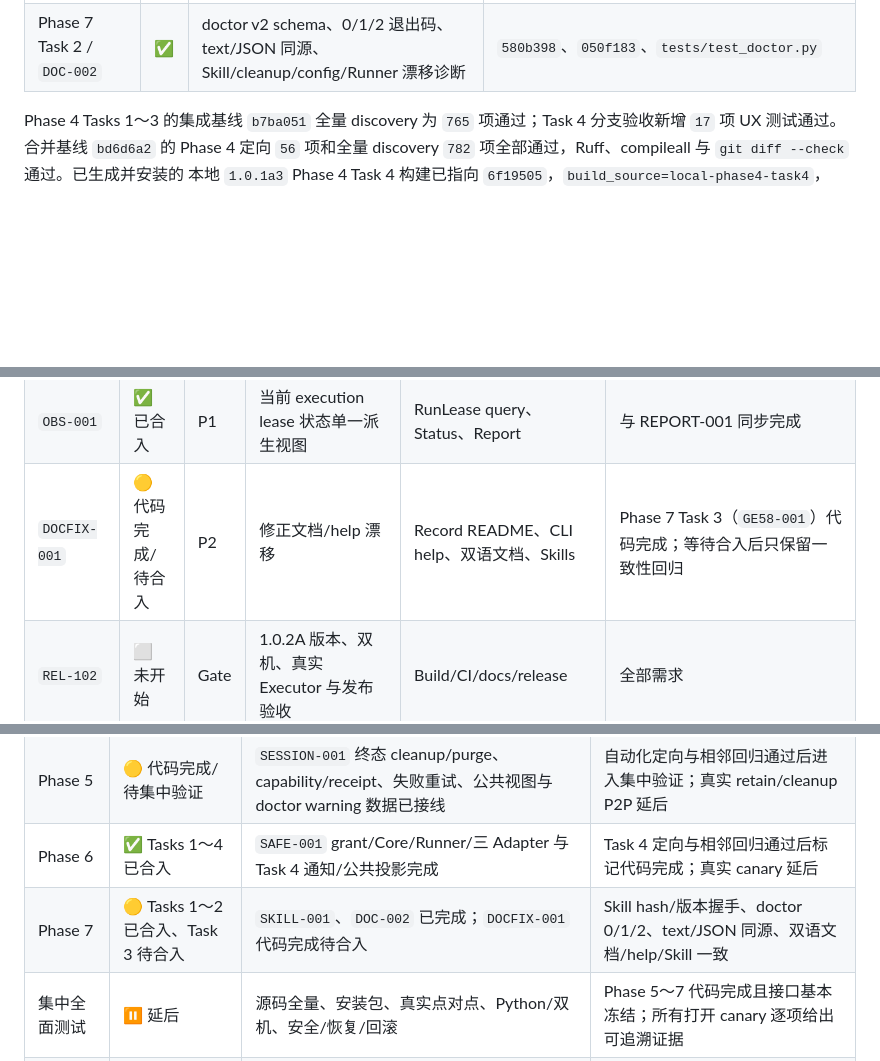
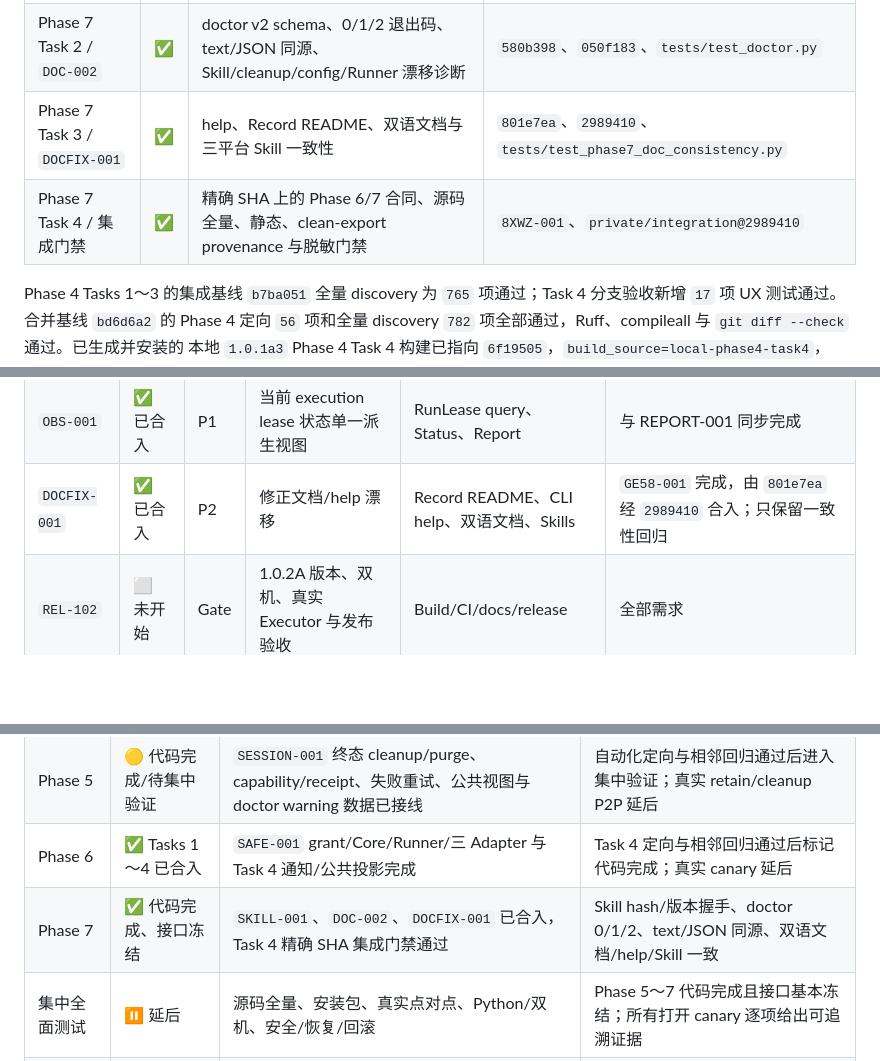
Before and after one commit to roway49/agent-bridge-connect, a Markdown page: AGENTBC_1.0.2A_DEVELOPMENT_CHECKLIST.md, 3 parts joined by grey strips. Drawn GitHub-style; blank space fills up the shorter version.

```diff
--- a/AGENTBC_1.0.2A_DEVELOPMENT_CHECKLIST.md
+++ b/AGENTBC_1.0.2A_DEVELOPMENT_CHECKLIST.md
@@ -37,6 +37,8 @@
 | Phase 6 Task 4 / 权限公共视图 | ✅ | status/preflight/report 脱敏授权投影、通知一致性与持久化一致性门禁 | `0e5b924`、`9776ae5`、`tests/test_phase6_public_views.py` |
 | Phase 7 Task 1 / `SKILL-001` | ✅ | canonical controller contract 单一来源、三平台 thin Skill、安装 manifest 与 template hash 握手 | `d21ec13`、`fe6b0ca`、`tests/test_skill_manifest.py` |
 | Phase 7 Task 2 / `DOC-002` | ✅ | doctor v2 schema、0/1/2 退出码、text/JSON 同源、Skill/cleanup/config/Runner 漂移诊断 | `580b398`、`050f183`、`tests/test_doctor.py` |
+| Phase 7 Task 3 / `DOCFIX-001` | ✅ | help、Record README、双语文档与三平台 Skill 一致性 | `801e7ea`、`2989410`、`tests/test_phase7_doc_consistency.py` |
+| Phase 7 Task 4 / 集成门禁 | ✅ | 精确 SHA 上的 Phase 6/7 合同、源码全量、静态、clean-export provenance 与脱敏门禁 | `8XWZ-001`、`private/integration@2989410` |
 
 Phase 4 Tasks 1～3 的集成基线 `b7ba051` 全量 discovery 为 `765` 项通过；Task 4
 分支验收新增 `17` 项 UX 测试通过。合并基线 `bd6d6a2` 的 Phase 4 定向 `56` 项和全量
@@ -251,7 +267,7 @@ retry、recover、handoff 或新任务继承。
 | `SAFE-001` | 🟡 授权核心已合入 | P0 | 三 Executor safe 受阻后，经现有 permission input 明确批准，为下一次同官方 session continuation 一次性启用 full | Permission、三 Adapter、Runner、Input、Notification、Report | grant/Core/Runner/Adapter 与 Task 4 公共投影/通知均已合入；真实三 Executor canary 未执行 |
 | `PROMPT-001` | ✅ 已合入 | P1 | 三 Executor 公共 Prompt 契约去重 | 公共 builder、Codex/Claude/Hermes Adapter | 只保留回归 |
 | `OBS-001` | ✅ 已合入 | P1 | 当前 execution lease 状态单一派生视图 | RunLease query、Status、Report | 与 REPORT-001 同步完成 |
-| `DOCFIX-001` | 🟡 代码完成/待合入 | P2 | 修正文档/help 漂移 | Record README、CLI help、双语文档、Skills | Phase 7 Task 3（`GE58-001`）代码完成；等待合入后只保留一致性回归 |
+| `DOCFIX-001` | ✅ 已合入 | P2 | 修正文档/help 漂移 | Record README、CLI help、双语文档、Skills | `GE58-001` 完成，由 `801e7ea` 经 `2989410` 合入；只保留一致性回归 |
 | `REL-102` | ⬜ 未开始 | Gate | 1.0.2A 版本、双机、真实 Executor 与发布验收 | Build/CI/docs/release | 全部需求 |
 
 原始工作量估算只保留为历史规划，不再用于推断当前剩余进度。剩余工作以 0.3 和 0.4
@@ -590,7 +608,7 @@ close、doctor 0/1/2、永不删除 dispatcher conversation）；新增
 | Phase 4 | 🟡 代码完成/待集中验证 | `CFG-002` UX、公共视图、文档已合入 | 定向与受影响回归通过；真实 approve/deny canary 延后，不阻塞 Phase 5 |
 | Phase 5 | 🟡 代码完成/待集中验证 | `SESSION-001` 终态 cleanup/purge、capability/receipt、失败重试、公共视图与 doctor warning 数据已接线 | 自动化定向与相邻回归通过后进入集中验证；真实 retain/cleanup P2P 延后 |
 | Phase 6 | ✅ Tasks 1～4 已合入 | `SAFE-001` grant/Core/Runner/三 Adapter 与 Task 4 通知/公共投影完成 | Task 4 定向与相邻回归通过后标记代码完成；真实 canary 延后 |
-| Phase 7 | 🟡 Tasks 1～2 已合入、Task 3 待合入 | `SKILL-001`、`DOC-002` 已完成；`DOCFIX-001` 代码完成待合入 | Skill hash/版本握手、doctor 0/1/2、text/JSON 同源、双语文档/help/Skill 一致 |
+| Phase 7 | ✅ 代码完成、接口冻结 | `SKILL-001`、`DOC-002`、`DOCFIX-001` 已合入，Task 4 精确 SHA 集成门禁通过 | Skill hash/版本握手、doctor 0/1/2、text/JSON 同源、双语文档/help/Skill 一致 |
 | 集中全面测试 | ⏸ 延后 | 源码全量、安装包、真实点对点、Python/双机、安全/恢复/回滚 | Phase 5～7 代码完成且接口基本冻结；所有打开 canary 逐项给出可追溯证据 |
 | Phase 8 | ⬜ | `REL-102` 阻断修复与发布收口 | 集中测试阻断清零；wheel/sdist、clean install、三 Executor、双机、唯一 SHA |
 
```
Also changed, not shown: other parts of AGENTBC_1.0.2A_DEVELOPMENT_CHECKLIST.md (+25 -9 lines).
